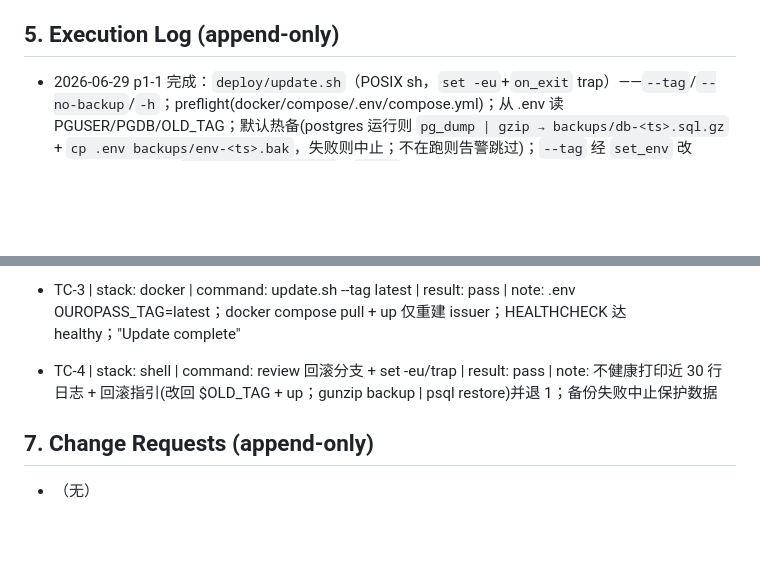
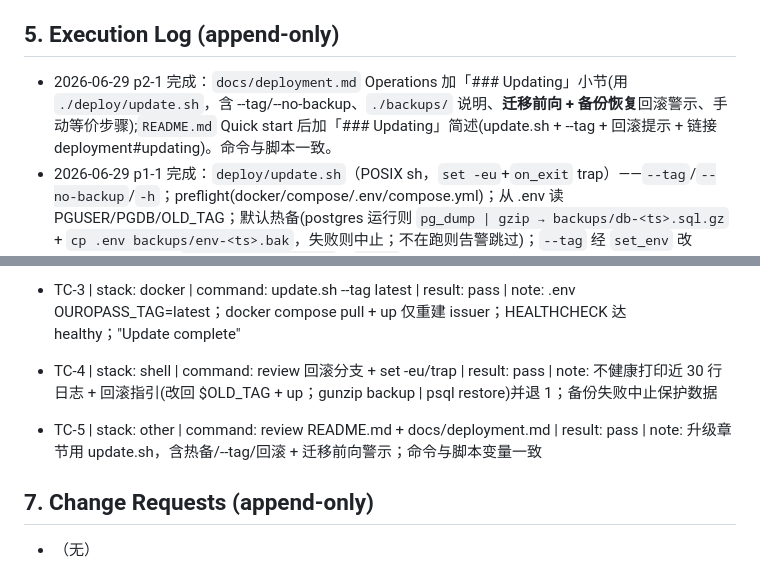
Before and after one commit to cauu/ouro-pass, a Markdown page: docs/specs/20260629T1000-S0012-update-script.md, 2 parts joined by grey strips. Rendered like a GitHub page; blank space fills up the shorter version.

```diff
--- a/docs/specs/20260629T1000-S0012-update-script.md
+++ b/docs/specs/20260629T1000-S0012-update-script.md
@@ -88,6 +88,7 @@ wait_health issuer (poll docker inspect .State.Health.Status, timeout ~90s)
 - Pass/fail：每 item 仅在其映射 TC 全 pass 且证据 append 后标 `[x]`；p3-1 总收口。
 
 ## 5. Execution Log (append-only)
+- 2026-06-29 p2-1 完成：`docs/deployment.md` Operations 加「### Updating」小节(用 `./deploy/update.sh`，含 --tag/--no-backup、`./backups/` 说明、**迁移前向 + 备份恢复**回滚警示、手动等价步骤);`README.md` Quick start 后加「### Updating」简述(update.sh + --tag + 回滚提示 + 链接 deployment#updating)。命令与脚本一致。
 - 2026-06-29 p1-1 完成：`deploy/update.sh`（POSIX sh，`set -eu`+`on_exit` trap）——`--tag`/`--no-backup`/`-h`；preflight(docker/compose/.env/compose.yml)；从 .env 读 PGUSER/PGDB/OLD_TAG；默认热备(postgres 运行则 `pg_dump | gzip → backups/db-<ts>.sql.gz` + `cp .env backups/env-<ts>.bak`，失败则中止；不在跑则告警跳过)；`--tag` 经 `set_env` 改 OUROPASS_TAG；`docker compose pull` + `up -d`(仅 issuer 重建)；轮询 issuer HEALTHCHECK(~90s)；不健康打印日志 + 回滚指引(改回 OLD_TAG + up；从备份 restore)并退 1。`install.sh` 增 `fetch deploy/update.sh`+chmod，使安装目录自带 updater。验证：sh -n + shellcheck CLEAN；最小栈(postgres+issuer)实跑 `update.sh --tag latest`——备份 db-….sql.gz(3243B,gzip -t 通过)+env bak、OUROPASS_TAG=latest、pull、仅 issuer 重建、健康等待至 healthy、"Update complete"。
 - 2026-06-29 S0012 创建并激活（active）：前序 S0011 已 delivered。范围经用户确认 = 简单可靠的升级脚本(容忍短暂停机)，含热备 pg_dump / --tag 指定版本 / 健康等待 + 回滚指引；明确不做零停机(架构无 worker 多实例协调)。
 
@@ -98,6 +99,7 @@ wait_health issuer (poll docker inspect .State.Health.Status, timeout ~90s)
 - TC-2 | stack: docker | command: 最小栈实跑 update.sh(postgres 运行) | result: pass | note: 生成 backups/db-<ts>.sql.gz(3243B,gzip -t 通过)+ env-<ts>.bak
 - TC-3 | stack: docker | command: update.sh --tag latest | result: pass | note: .env OUROPASS_TAG=latest；docker compose pull + up 仅重建 issuer；HEALTHCHECK 达 healthy；"Update complete"
 - TC-4 | stack: shell | command: review 回滚分支 + set -eu/trap | result: pass | note: 不健康打印近 30 行日志 + 回滚指引(改回 $OLD_TAG + up；gunzip backup | psql restore)并退 1；备份失败中止保护数据
+- TC-5 | stack: other | command: review README.md + docs/deployment.md | result: pass | note: 升级章节用 update.sh，含热备/--tag/回滚 + 迁移前向警示；命令与脚本变量一致
 
 ## 7. Change Requests (append-only)
 - （无）
```
Also changed, not shown: other parts of docs/specs/20260629T1000-S0012-update-script.md (+1 -1 lines), README.md (+11 -0 lines), docs/deployment.md (+22 -4 lines).
